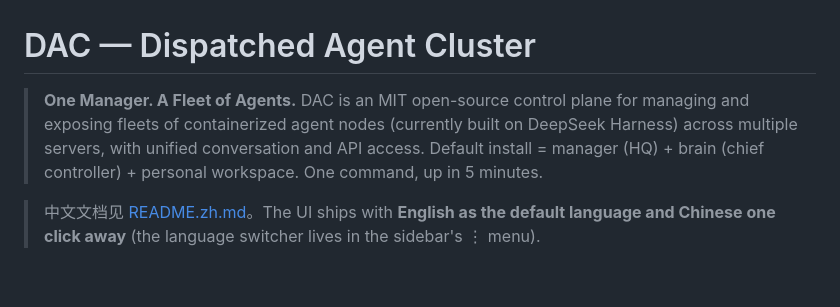
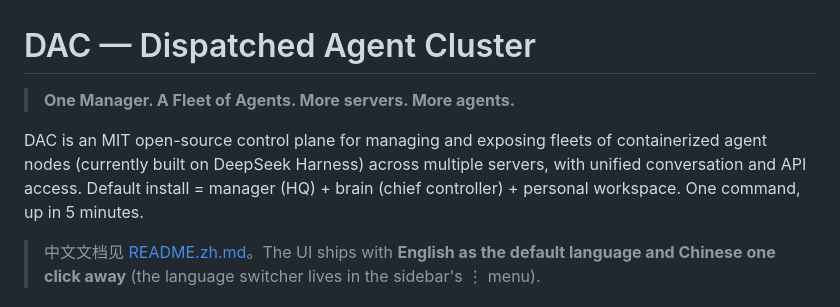
Before and after one commit to litestartup-com/hellodac, a Markdown page: README.md, the part around the change. Rendered like a GitHub page; blank space fills up the shorter version.

```diff
--- a/README.md
+++ b/README.md
@@ -1,10 +1,11 @@
 # DAC — Dispatched Agent Cluster
 
-> **One Manager. A Fleet of Agents.**
-> DAC is an MIT open-source control plane for managing and exposing fleets of containerized
-> agent nodes (currently built on DeepSeek Harness) across multiple servers, with unified
-> conversation and API access.
-> Default install = manager (HQ) + brain (chief controller) + personal workspace. One command, up in 5 minutes.
+> **One Manager. A Fleet of Agents. More servers. More agents.**
+
+DAC is an MIT open-source control plane for managing and exposing fleets of containerized
+agent nodes (currently built on DeepSeek Harness) across multiple servers, with unified
+conversation and API access.
+Default install = manager (HQ) + brain (chief controller) + personal workspace. One command, up in 5 minutes.
 
 > 中文文档见 [README.zh.md](./README.zh.md)。The UI ships with **English as the default
 > language and Chinese one click away** (the language switcher lives in the sidebar's ⋮ menu).
```
Also changed, not shown: README.zh.md (+5 -4 lines).
